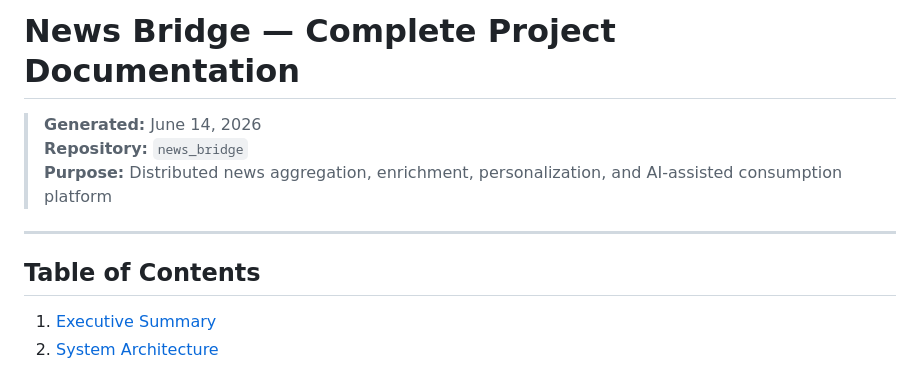
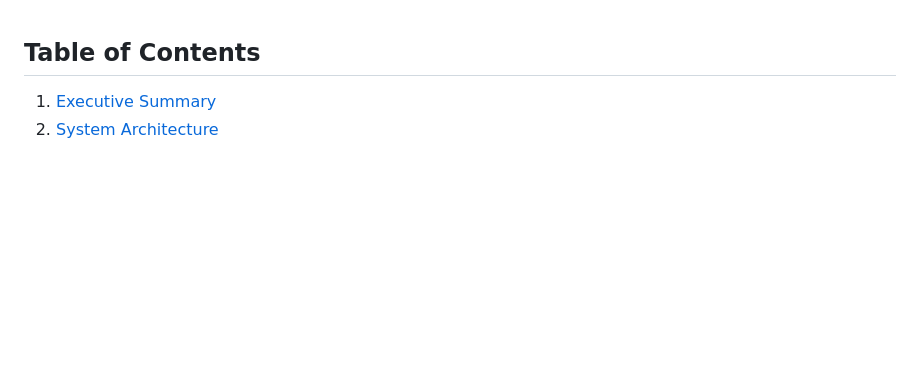
Before and after one commit to eyashanoon/news_bridge, a Markdown page: README.md, the part around the change. GitHub-like rendering; blank space fills up the shorter version.

```diff
--- a/README.md
+++ b/README.md
@@ -1,11 +1,3 @@
-# News Bridge — Complete Project Documentation
-
-> **Generated:** June 14, 2026
-> **Repository:** `news_bridge`
-> **Purpose:** Distributed news aggregation, enrichment, personalization, and AI-assisted consumption platform
-
----
-
 ## Table of Contents
 
 1. [Executive Summary](#1-executive-summary)
```
